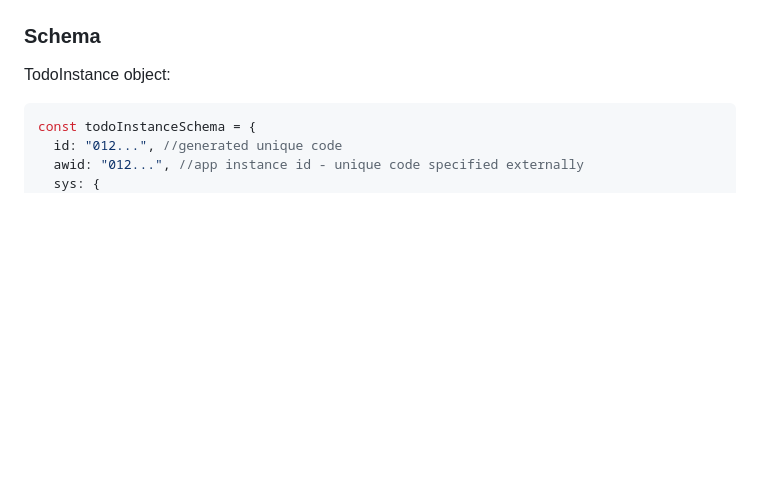
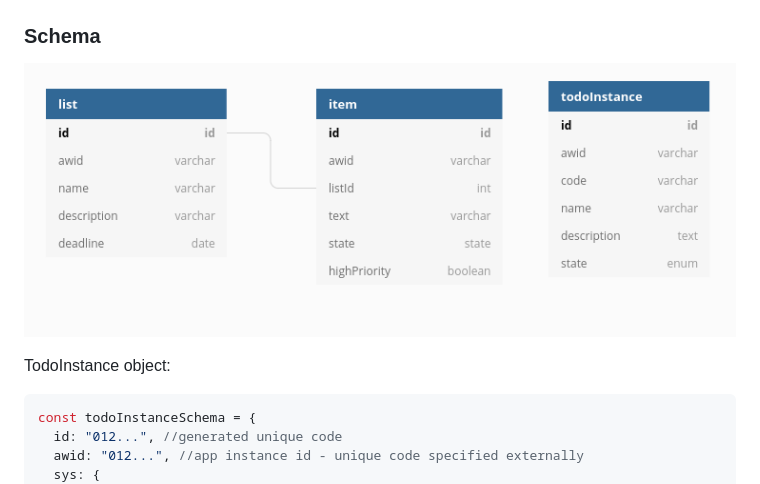
Before and after one commit to petrfilip/uuTodo, a Markdown page: README.md, the part around the change. Rendered like a GitHub page; pictures changed too: schemas.png (added); blank space fills up the shorter version.

Commit message:
Added schema diagram

````diff
--- a/README.md
+++ b/README.md
@@ -6,6 +6,8 @@ Zadání [frontend](https://uuapp.plus4u.net/uu-bookkit-maing01/78462435-bbbfbad
 ![demo](demo.gif)
 
 ### Schema
+
+![demo](schemas.png)
 
 TodoInstance object:
 ```js
````
